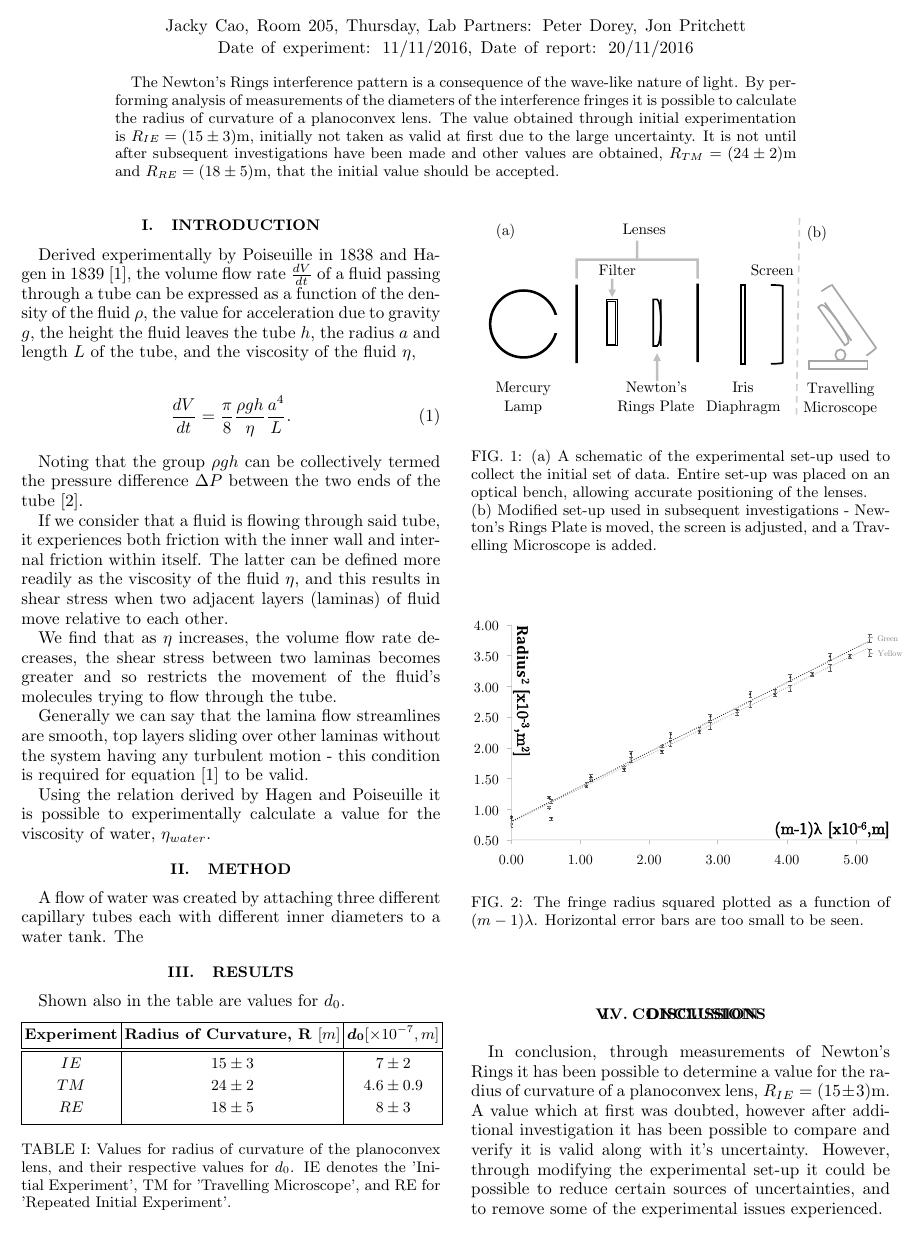
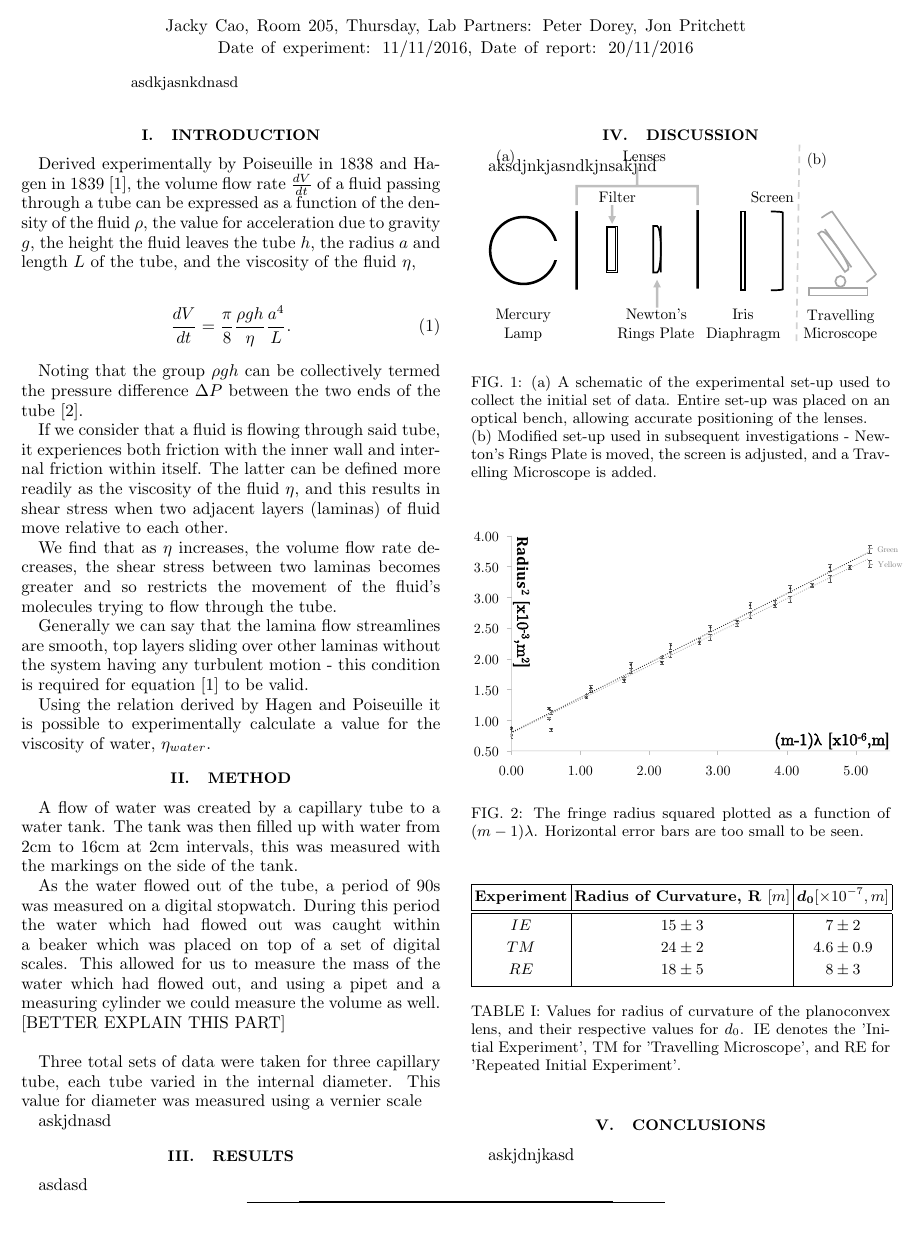
Before and after one commit to cao-jacky/degree_level2, a LaTeX paper (lab_reports/viscosity_of_water/viscosity_of_water.tex): part of page 1 of 3, cut so that both start at the same text. Compiled offline with pdfLaTeX.

Commit message:
data analysis, more method

```diff
--- a/lab_reports/viscosity_of_water/viscosity_of_water.tex
+++ b/lab_reports/viscosity_of_water/viscosity_of_water.tex
@@ -24,7 +24,7 @@
 
 \begin{abstract}
 
-The Newton's Rings interference pattern is a consequence of the wave-like nature of light. By performing analysis of measurements of the diameters of the interference fringes it is possible to calculate the radius of curvature of a planoconvex lens. The value obtained through initial experimentation is $R_{IE}=(15\pm3)$m, initially not taken as valid at first due to the large uncertainty. It is not until after subsequent investigations have been made and other values are obtained, $R_{TM}=(24\pm2)$m and $R_{RE}=(18\pm5)$m, that the initial value should be accepted.
+asdkjasnkdnasd
 
 \end{abstract}
 
@@ -53,7 +53,11 @@ Using the relation derived by Hagen and Poiseuille it is possible to experimenta
 \vspace{-3ex}
 \section{Method}
 \vspace{-2ex}
-A flow of water was created by attaching three different capillary tubes each with different inner diameters to a water tank. The
+A flow of water was created by a capillary tube to a water tank. The tank was then filled up with water from 2cm to 16cm at 2cm intervals, this was measured with the markings on the side of the tank.
+
+As the water flowed out of the tube, a period of 90s was measured on a digital stopwatch. During this period the water which had flowed out was caught within a beaker which was placed on top of a set of digital scales. This allowed for us to measure the mass of the water which had flowed out, and using a pipet and a measuring cylinder we could measure the volume as well.  [BETTER EXPLAIN THIS PART] \\
+
+Three total sets of data were taken for three capillary tube, each tube varied in the internal diameter. This value for diameter was measured using a vernier scale
 
 \begin{figure}[!h]
 \begin{center}
@@ -65,14 +69,14 @@ A flow of water was created by attaching three different capillary tubes each wi
 \end{center}
 \end{figure}
 
-
+askjdnasd
 
 \vspace{-3ex}
 \section{Results}
 \vspace{-2ex}
 
+asdasd
 
-Shown also in the table are values for $d_0$.
 \vspace{-1ex}
 \begin{figure}[!h]
 \begin{center}
@@ -116,12 +120,14 @@ Shown also in the table are values for $d_0$.
 \section{Discussion}
 \vspace{-2ex}
 
+aksdjnkjasndkjnsakjnd
+
 
 \vspace{-5ex}
 \section{Conclusions}
 \vspace{-2ex}
 
-In conclusion, through measurements of Newton's Rings it has been possible to determine a value for the radius of curvature of a planoconvex lens, $R_{IE}=(15\pm3)$m. A value which at first was doubted, however after additional investigation it has been possible to compare and verify it is valid along with it's uncertainty. However, through modifying the experimental set-up it could be possible to reduce certain sources of uncertainties, and to remove some of the experimental issues experienced.
+askjdnjkasd
 
 \begin{thebibliography}{5}
 \bibitem{poiseuillehagen}
```
Also changed, not shown: lab_reports/viscosity_of_water/viscosity_of_water.pdf, 4 other files.
